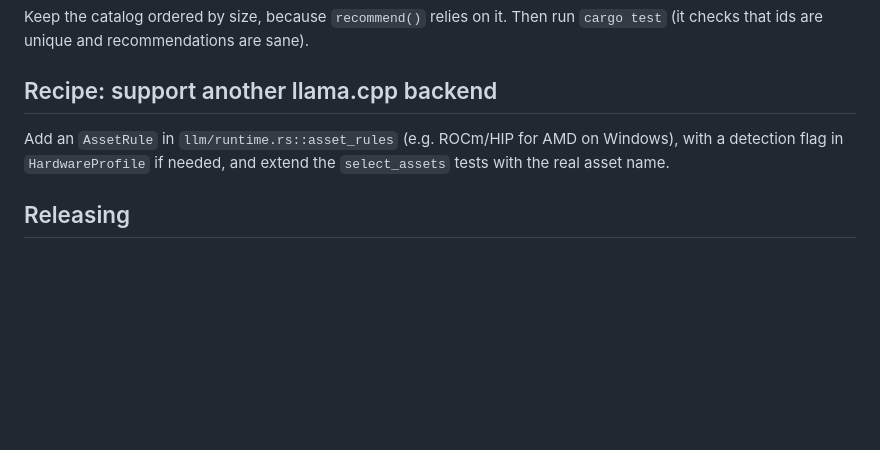
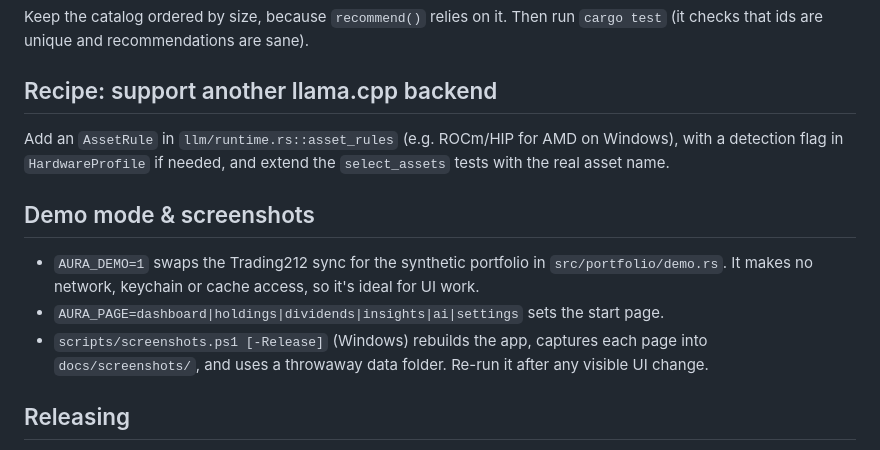
Before and after one commit to Akulav/t212-ai-dashboard, a Markdown page: CONTRIBUTING.md, the part around the change. Rendered like a GitHub page; blank space fills up the shorter version.

```diff
--- a/CONTRIBUTING.md
+++ b/CONTRIBUTING.md
@@ -118,6 +118,12 @@ Keep the catalog ordered by size, because `recommend()` relies on it. Then run `
 Add an `AssetRule` in `llm/runtime.rs::asset_rules` (e.g. ROCm/HIP for AMD on Windows), with a detection
 flag in `HardwareProfile` if needed, and extend the `select_assets` tests with the real asset name.
 
+## Demo mode & screenshots
+
+- `AURA_DEMO=1` swaps the Trading212 sync for the synthetic portfolio in `src/portfolio/demo.rs`. It makes no network, keychain or cache access, so it's ideal for UI work.
+- `AURA_PAGE=dashboard|holdings|dividends|insights|ai|settings` sets the start page.
+- `scripts/screenshots.ps1 [-Release]` (Windows) rebuilds the app, captures each page into `docs/screenshots/`, and uses a throwaway data folder. Re-run it after any visible UI change.
+
 ## Releasing
 
 1. Bump `version` in `Cargo.toml` (and run `cargo check` so `Cargo.lock` updates).
```
Also changed, not shown: README.md (+12 -5 lines), docs/screenshots/ai-engine.png (added), docs/screenshots/dashboard.png (added), docs/screenshots/dividends.png (added), docs/screenshots/holdings.png (added), 11 other files.
